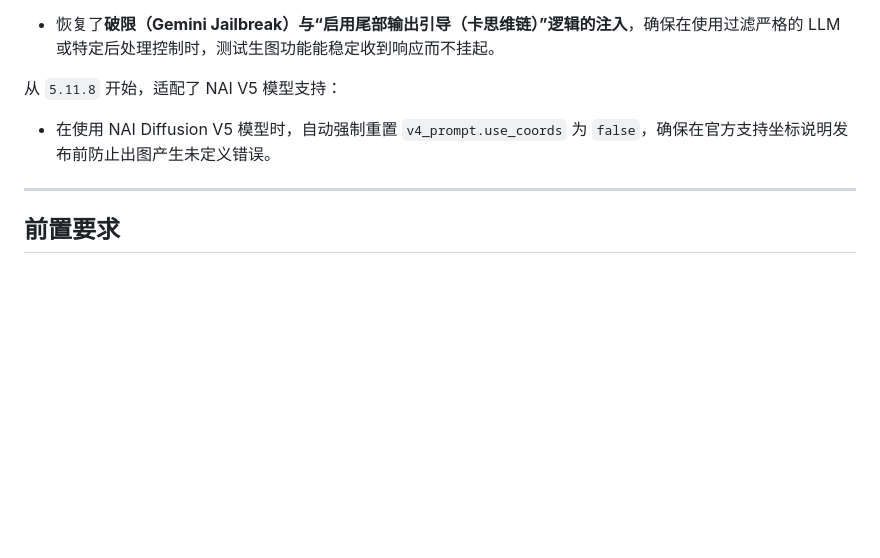
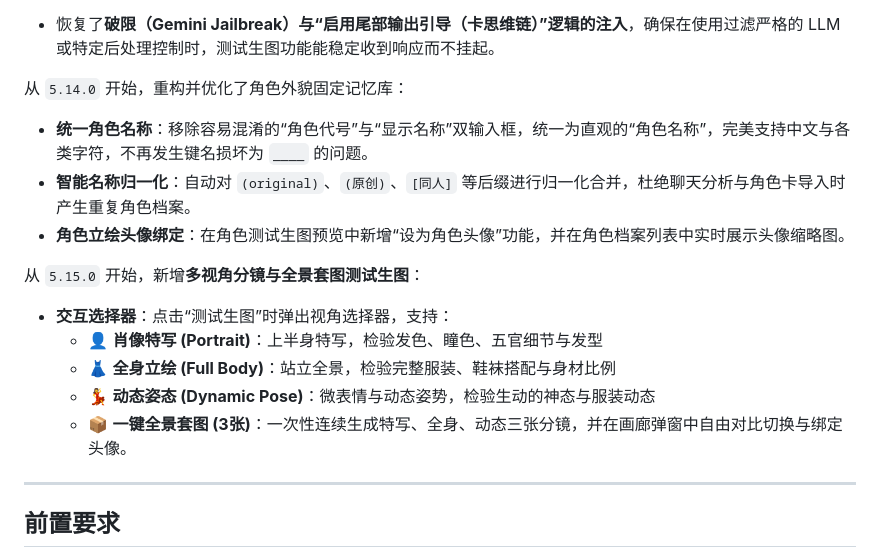
Before and after one commit to TTWParty/RBQ-Draw-Plugins, a Markdown page: docs/plugins/rbq-smart-draw-trigger.md, the part around the change. GitHub-like rendering; blank space fills up the shorter version.

Commit message:
docs(smart-draw-trigger): update documentation with v5.14.0 and v5.15.0 changelog

```diff
--- a/docs/plugins/rbq-smart-draw-trigger.md
+++ b/docs/plugins/rbq-smart-draw-trigger.md
@@ -119,8 +119,17 @@
 从 `5.11.7` 开始，进一步完善了生图测试的环境完整性：
 - 恢复了**破限（Gemini Jailbreak）与“启用尾部输出引导（卡思维链）”逻辑的注入**，确保在使用过滤严格的 LLM 或特定后处理控制时，测试生图功能能稳定收到响应而不挂起。
 
-从 `5.11.8` 开始，适配了 NAI V5 模型支持：
-- 在使用 NAI Diffusion V5 模型时，自动强制重置 `v4_prompt.use_coords` 为 `false`，确保在官方支持坐标说明发布前防止出图产生未定义错误。
+从 `5.14.0` 开始，重构并优化了角色外貌固定记忆库：
+- **统一角色名称**：移除容易混淆的“角色代号”与“显示名称”双输入框，统一为直观的“角色名称”，完美支持中文与各类字符，不再发生键名损坏为 `____` 的问题。
+- **智能名称归一化**：自动对 `(original)`、`(原创)`、`[同人]` 等后缀进行归一化合并，杜绝聊天分析与角色卡导入时产生重复角色档案。
+- **角色立绘头像绑定**：在角色测试生图预览中新增“设为角色头像”功能，并在角色档案列表中实时展示头像缩略图。
+
+从 `5.15.0` 开始，新增**多视角分镜与全景套图测试生图**：
+- **交互选择器**：点击“测试生图”时弹出视角选择器，支持：
+  - 👤 **肖像特写 (Portrait)**：上半身特写，检验发色、瞳色、五官细节与发型
+  - 👗 **全身立绘 (Full Body)**：站立全景，检验完整服装、鞋袜搭配与身材比例
+  - 💃 **动态姿态 (Dynamic Pose)**：微表情与动态姿势，检验生动的神态与服装动态
+  - 📦 **一键全景套图 (3张)**：一次性连续生成特写、全身、动态三张分镜，并在画廊弹窗中自由对比切换与绑定头像。
 
 ---
 
```
